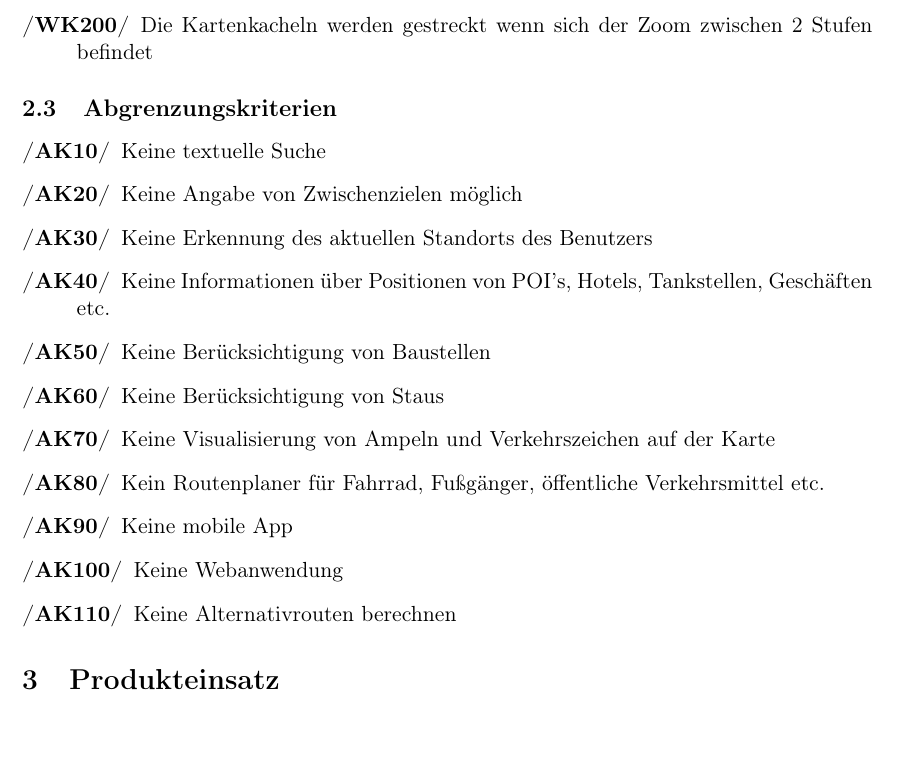
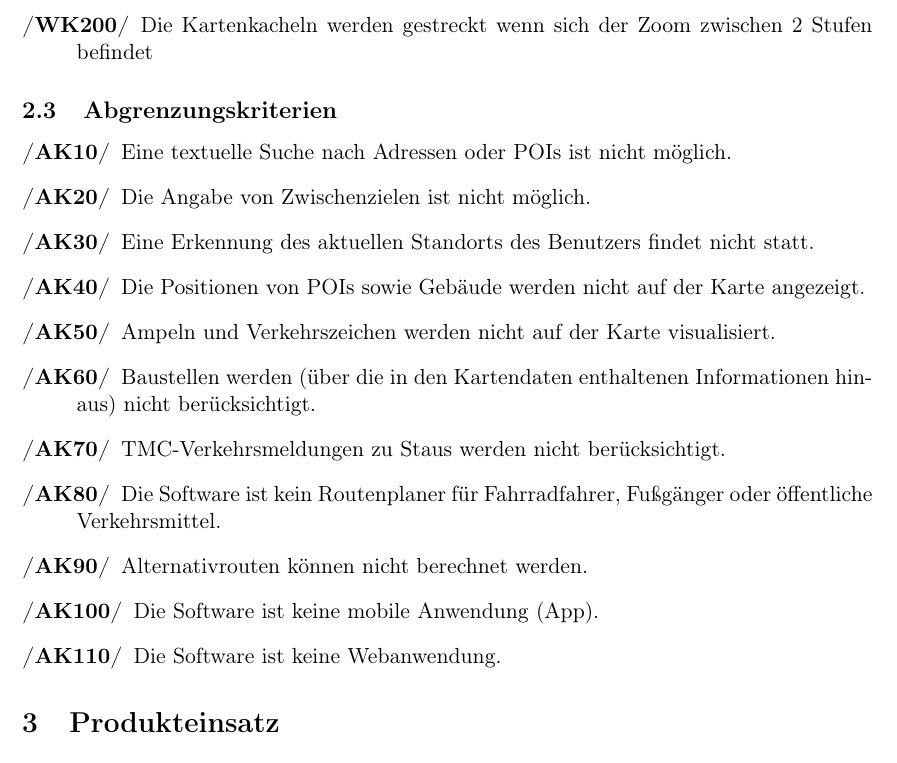
Before and after one commit to routeKIT/routeKIT, a LaTeX document (pflichtenheft/dokument.tex): part of page 4 of 10, cut so that both start at the same text. Compiled offline with pdfLaTeX.

Commit message:
Pflichtenheft: Abschnitt Abgrenzungskriterien ausformuliert
* die einzelnen Punkte als ganze Sätze formuliert und in eine halbwegs
logische Reihenfolge gebracht
* Tippfehler in der Überschrift korrigiert

```diff
--- a/pflichtenheft/dokument.tex
+++ b/pflichtenheft/dokument.tex
@@ -209,21 +209,20 @@ Das Produkt soll auf jedem handelsüblichen Desktop-Computer, wie ihn die Mehrhe
 % Betreuer: Profile(gemacht)
 
 \end{description}
+
 \subsection{Abgrenzungskriterien}
-
 \begin{description}
-\oitem{AK}{textSuche} Keine textuelle Suche
-\oitem{AK}{zwischenziele} Keine Angabe von Zwischenzielen möglich
-\oitem{AK}{standort} Keine Erkennung des aktuellen Standorts des Benutzers
-\oitem{AK}{poi} Keine Informationen  über Positionen von POI’s, Hotels, Tankstellen, Geschäften etc.
-\oitem{AK}{baustelle} Keine Berücksichtigung von Baustellen
-\oitem{AK}{Stau} Keine Berücksichtigung von Staus
-\oitem{AK}{verkehrszeichen} Keine Visualisierung von Ampeln und Verkehrszeichen auf der Karte
-\oitem{AK}{fahrradFussBahn} Kein Routenplaner für Fahrrad, Fußgänger, öffentliche Verkehrsmittel etc.
-\oitem{AK}{app} Keine mobile App
-\oitem{AK}{webapp} Keine Webanwendung
-\oitem{AK}{altRoute} Keine Alternativrouten berechnen
-
+\oitem{AK}{textSuche} Eine textuelle Suche nach Adressen oder POIs ist nicht möglich.
+\oitem{AK}{zwischenziele} Die Angabe von Zwischenzielen ist nicht möglich.
+\oitem{AK}{standort} Eine Erkennung des aktuellen Standorts des Benutzers findet nicht statt.
+\oitem{AK}{poi} Die Positionen von POIs sowie Gebäude werden nicht auf der Karte angezeigt.
+\oitem{AK}{verkehrszeichen} Ampeln und Verkehrszeichen werden nicht auf der Karte visualisiert.
+\oitem{AK}{baustelle} Baustellen werden (über die in den Kartendaten enthaltenen Informationen hinaus) nicht berücksichtigt.
+\oitem{AK}{stau} TMC-Verkehrsmeldungen zu Staus werden nicht berücksichtigt.
+\oitem{AK}{fahrradFussBahn} Die Software ist kein Routenplaner für Fahrradfahrer, Fußgänger oder öffentliche Verkehrsmittel.
+\oitem{AK}{altRoute} Alternativrouten können nicht berechnet werden.
+\oitem{AK}{app} Die Software ist keine mobile Anwendung (App).
+\oitem{AK}{webapp} Die Software ist keine Webanwendung.
 \end{description}
 
 \section{Produkteinsatz}
```
